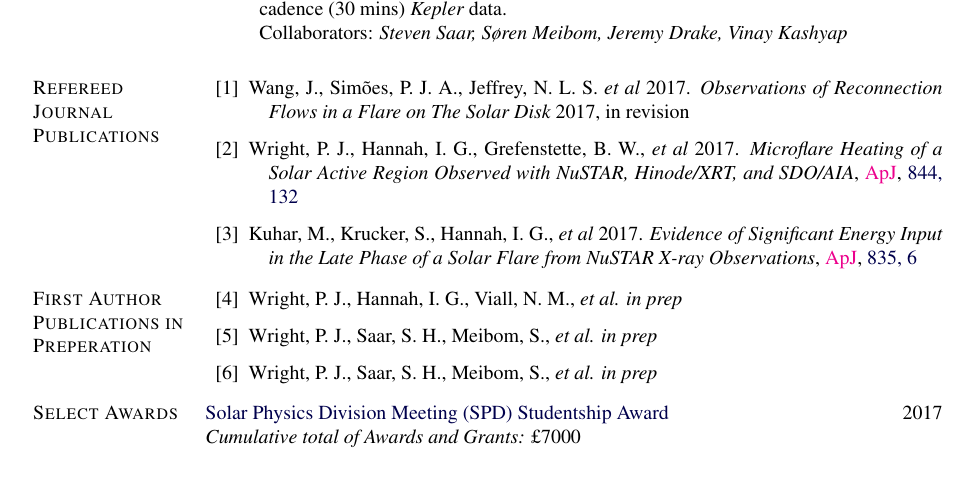
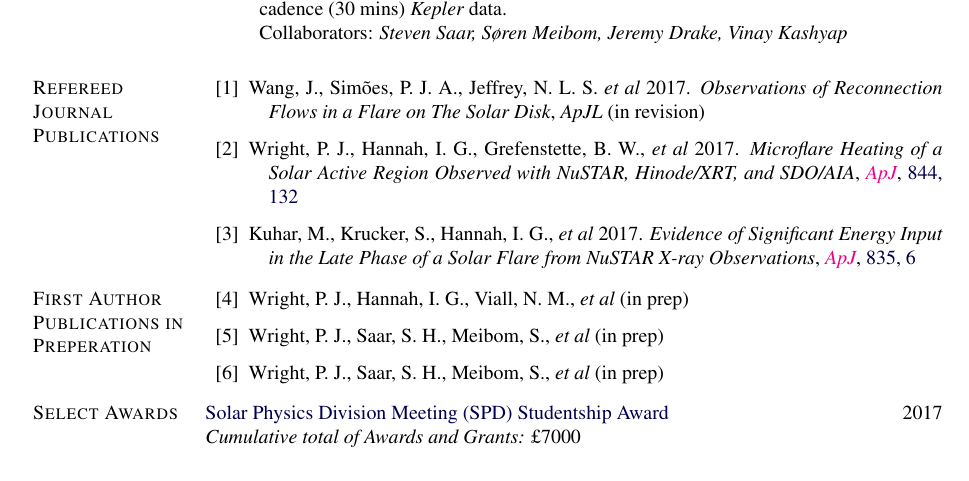
Before and after one commit to PaulJWright/Academic-CV, a LaTeX CV (AcademicCV_1Page.tex): part of the page, cut so that both start at the same text. Compiled offline with pdfLaTeX.

Commit message:
General Updates

```diff
--- a/AcademicCV_1Page.tex
+++ b/AcademicCV_1Page.tex
@@ -478,20 +478,20 @@ Cambridge, MA \hfill {2013 -- 2014}
 \section{Refereed Journal Publications}
 
 \begin{bibenum}
-	\item{} Wang, J., Sim{\~o}es, P.~J.~A., Jeffrey, N.~L.~S. \textit{et al} 2017. {\it Observations of Reconnection Flows in a Flare on The Solar Disk} 2017, in revision %\MYhref[magenta]{...}{ApJL}, \MYhref[blue]{...}{xxx, xxx}
+	\item{} Wang, J., Sim{\~o}es, P.~J.~A., Jeffrey, N.~L.~S. \textit{et al} 2017. {\it Observations of Reconnection Flows in a Flare on The Solar Disk}, {\it ApJL} (in revision) %\MYhref[magenta]{...}{ApJL}, \MYhref[blue]{...}{xxx, xxx}
 
-	\item{} Wright, P. J., Hannah, I.~G., Grefenstette, B. W., \textit{et al} 2017. {\it Microflare Heating of a Solar Active Region Observed with {\it NuSTAR}, {\it Hinode}/XRT, and {\it SDO}/AIA}, \MYhref[magenta]{https://doi.org/10.3847/1538-4357/aa7a59}{ApJ}, \href{http://adsabs.harvard.edu/abs/2017ApJ...844..132W}{844, 132}
+	\item{} Wright, P. J., Hannah, I.~G., Grefenstette, B. W., \textit{et al} 2017. {\it Microflare Heating of a Solar Active Region Observed with {\it NuSTAR}, {\it Hinode}/XRT, and {\it SDO}/AIA}, \MYhref[magenta]{https://doi.org/10.3847/1538-4357/aa7a59}{{\it ApJ}}, \href{http://adsabs.harvard.edu/abs/2017ApJ...844..132W}{844, 132}
 
-	\item{} Kuhar, M., Krucker, S., Hannah, I. G., \textit{et al} 2017. {\it Evidence of Significant Energy Input in the Late Phase of a Solar Flare from NuSTAR X-ray Observations}, \MYhref[magenta]{http://doi:10.3847/1538-4357/835/1/6}{ApJ}, \href{http://adsabs.harvard.edu/abs/2017ApJ...835....6K}{835, 6}
+	\item{} Kuhar, M., Krucker, S., Hannah, I. G., \textit{et al} 2017. {\it Evidence of Significant Energy Input in the Late Phase of a Solar Flare from NuSTAR X-ray Observations}, \MYhref[magenta]{http://doi:10.3847/1538-4357/835/1/6}{{\it ApJ}}, \href{http://adsabs.harvard.edu/abs/2017ApJ...835....6K}{835, 6}
 
 \end{bibenum}
 
 \section{First Author Publications in Preperation}
 
 \begin{bibenum}
-	\item{} Wright, P. J., Hannah, I.~G., Viall, N.~M., \textit{et al.} {\it in prep}
-	\item{} Wright, P. J., Saar, S.~H., Meibom, S., \textit{et al.} {\it in prep}
-	\item{} Wright, P. J., Saar, S.~H., Meibom, S., \textit{et al.} {\it in prep}
+	\item{} Wright, P. J., Hannah, I.~G., Viall, N.~M., \textit{et al} (in prep)
+	\item{} Wright, P. J., Saar, S.~H., Meibom, S., \textit{et al} (in prep)
+	\item{} Wright, P. J., Saar, S.~H., Meibom, S., \textit{et al} (in prep)
 \end{bibenum}
 
 \section{Select Awards}
```
Also changed, not shown: AcademicCV.tex (+3 -2 lines), AcademicCV.pdf, AcademicCV_1Page.pdf, README.md.
